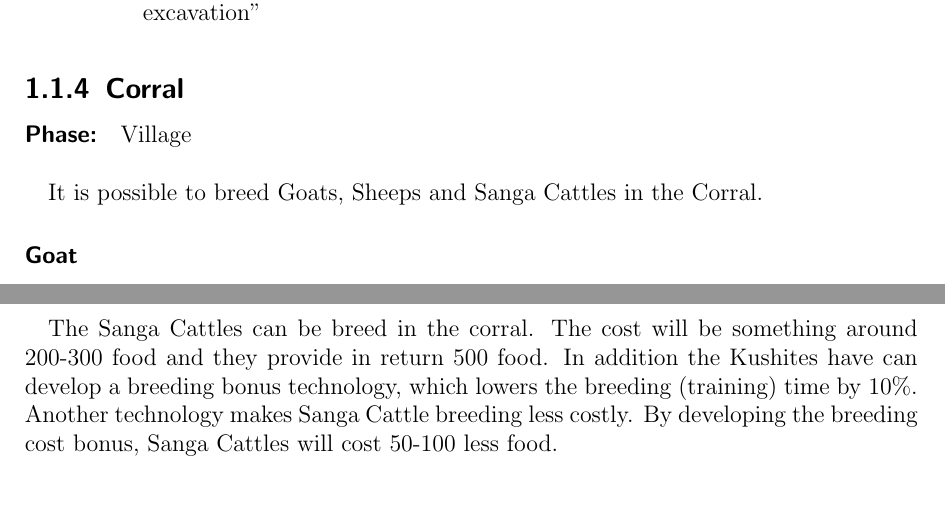
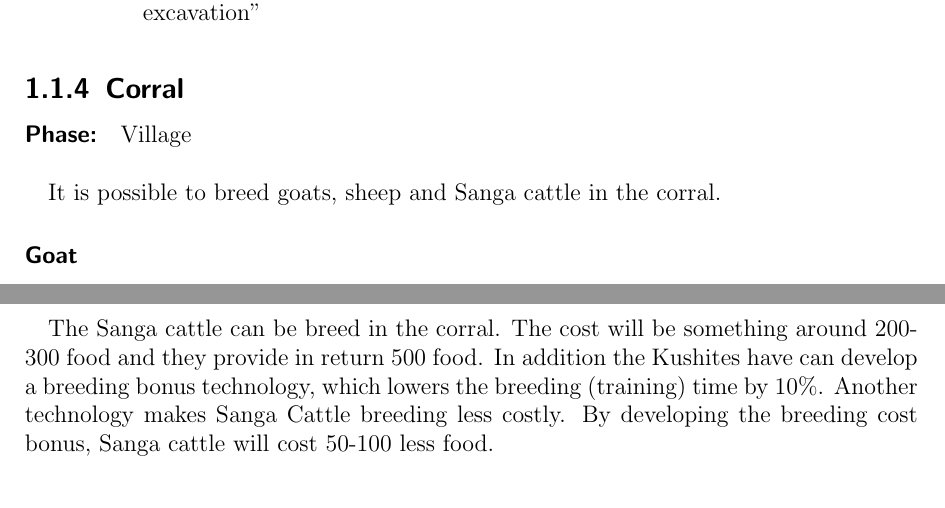
Before and after one commit to Jeeppler/kushites_mod, a LaTeX thesis (docs/specification.tex): two parts of pages 11 and 14 of 127, joined at a grey line, cut so that both start at the same text. Compiled offline with pdfLaTeX.

Commit message:
typo changes and link to specifiaction changed

```diff
--- a/docs/specification.tex
+++ b/docs/specification.tex
@@ -181,7 +181,7 @@ Of all the buildings, civic center should be based on the typical Kushite palace
 
 \paragraph{Phase:} Village\\
 
-It is possible to breed Goats, Sheeps and Sanga Cattles in the Corral.
+It is possible to breed goats, sheep and Sanga cattle in the corral.
 
 %TODO how should the corral look like?
 
@@ -203,7 +203,7 @@ The specific species of cattle you're looking for is Sanga cattle, also known as
 	\caption{Massive horned cattle of the Dinka, in modern day South-Sudan}
 \end{figure}
 
-The Sanga Cattles can be breed in the corral. The cost will be something around 200-300 food and they provide in return 500 food. In addition the Kushites have can develop a breeding bonus technology, which lowers the breeding (training) time by 10\%. Another technology makes Sanga Cattle breeding less costly. By developing the breeding cost bonus, Sanga Cattles will cost 50-100 less food.\\
+The Sanga cattle can be breed in the corral. The cost will be something around 200-300 food and they provide in return 500 food. In addition the Kushites have can develop a breeding bonus technology, which lowers the breeding (training) time by 10\%. Another technology makes Sanga Cattle breeding less costly. By developing the breeding cost bonus, Sanga cattle will cost 50-100 less food.\\
 
 \begin{figure}[H]
 	\centering
```
Also changed, not shown: README.md, docs/specification.tex (4 more changed lines).
